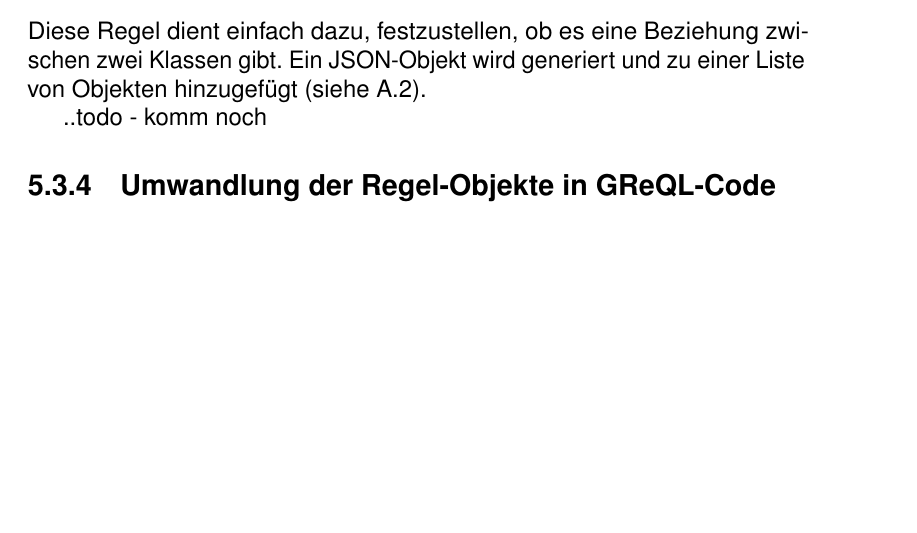
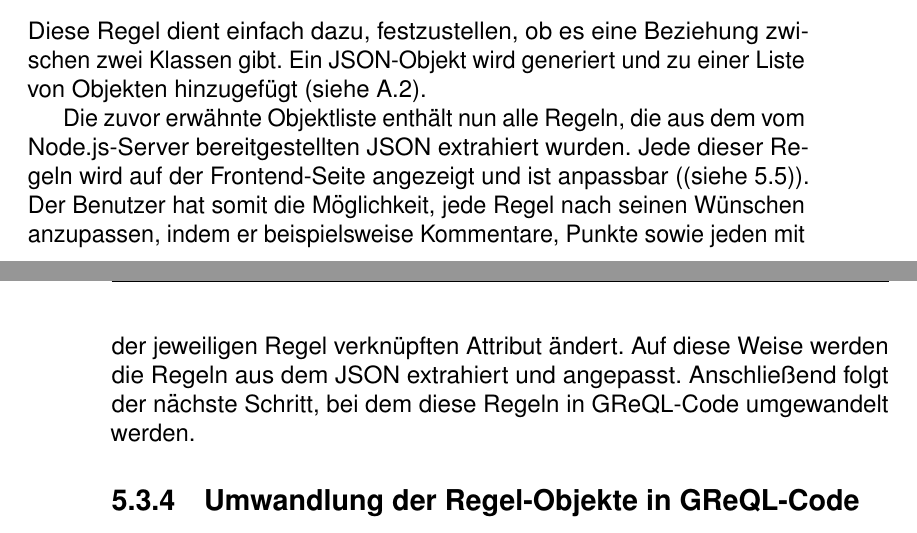
Before and after one commit to michael-mb/Masterthesis, a LaTeX thesis (main.tex, which reads content/05_implementierung_sections/GReQL_Converter.tex): part of page 65 of 82 before the commit and two parts of pages 65 and 66 of 84 after it, the two joined at a grey line, cut so that both start at the same text, the shorter picture padded with empty space. Compiled offline with pdfLaTeX.

Commit message:
5.3.3 end

```diff
--- a/content/05_implementierung_sections/GReQL_Converter.tex
+++ b/content/05_implementierung_sections/GReQL_Converter.tex
@@ -269,4 +269,8 @@ generiert (siehe~\ref{lst:rules_def}).
 Diese Regel dient einfach dazu, festzustellen, ob es eine Beziehung zwischen zwei Klassen gibt. Ein JSON-Objekt wird
 generiert und zu einer Liste von Objekten hinzugefügt (siehe~\ref{lst:rules_def}).
 
-..todo - komm noch
+Die zuvor erwähnte Objektliste enthält nun alle Regeln, die aus dem vom Node.js-Server bereitgestellten JSON extrahiert
+wurden. Jede dieser Regeln wird auf der Frontend-Seite angezeigt und ist anpassbar ((siehe~\ref{fig:rule_exemple})).
+Der Benutzer hat somit die Möglichkeit, jede Regel nach seinen Wünschen anzupassen, indem er beispielsweise Kommentare,
+Punkte sowie jeden mit der jeweiligen Regel verknüpften Attribut ändert. Auf diese Weise werden die Regeln aus dem JSON
+extrahiert und angepasst. Anschließend folgt der nächste Schritt, bei dem diese Regeln in GReQL-Code umgewandelt werden.
@@ -273,3 +282,5 @@ generiert und zu einer Liste von Objekten hinzugefügt (siehe~\ref{lst:rules_def
+    \label{fig:extracted_rules}
+\end{figure}
 
 \subsection{Umwandlung der Regel-Objekte in GReQL-Code}\label{subsec:umwandlung-der-regel-objekte-in-greql-code}
 todo - write something here
```
Also changed, not shown: images/extracted_rules.png (added), out/main.pdf, content/05_implementierung_sections/GReQL_Converter.tex (5 more changed lines).
